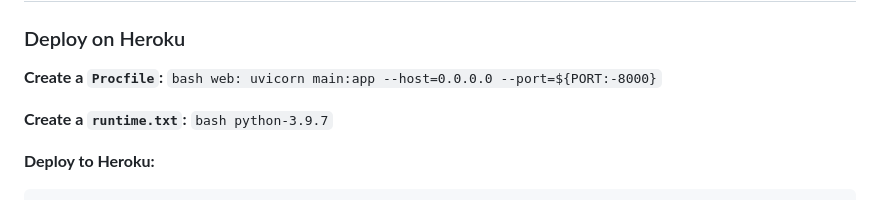
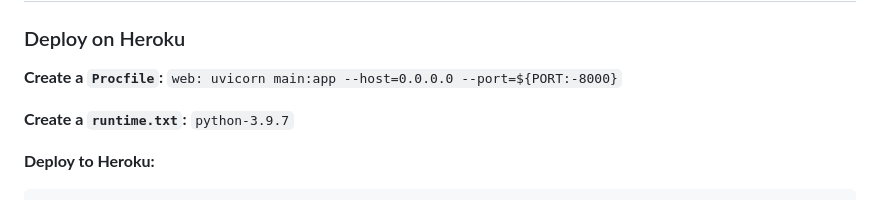
Before and after one commit to shregar1/estateAgent, a Markdown page: README.md, the part around the change. Drawn GitHub-style.

````diff
--- a/README.md
+++ b/README.md
@@ -107,10 +107,10 @@ Would you like more information about tenant protection laws in California?"
 ### Deploy on Heroku
 
 **Create a `Procfile`:**
-```bash web: uvicorn main:app --host=0.0.0.0 --port=${PORT:-8000}```
+```web: uvicorn main:app --host=0.0.0.0 --port=${PORT:-8000}```
 
 **Create a `runtime.txt`:**
-```bash python-3.9.7```
+```python-3.9.7```
 
 **Deploy to Heroku:**
 ```bash
````
